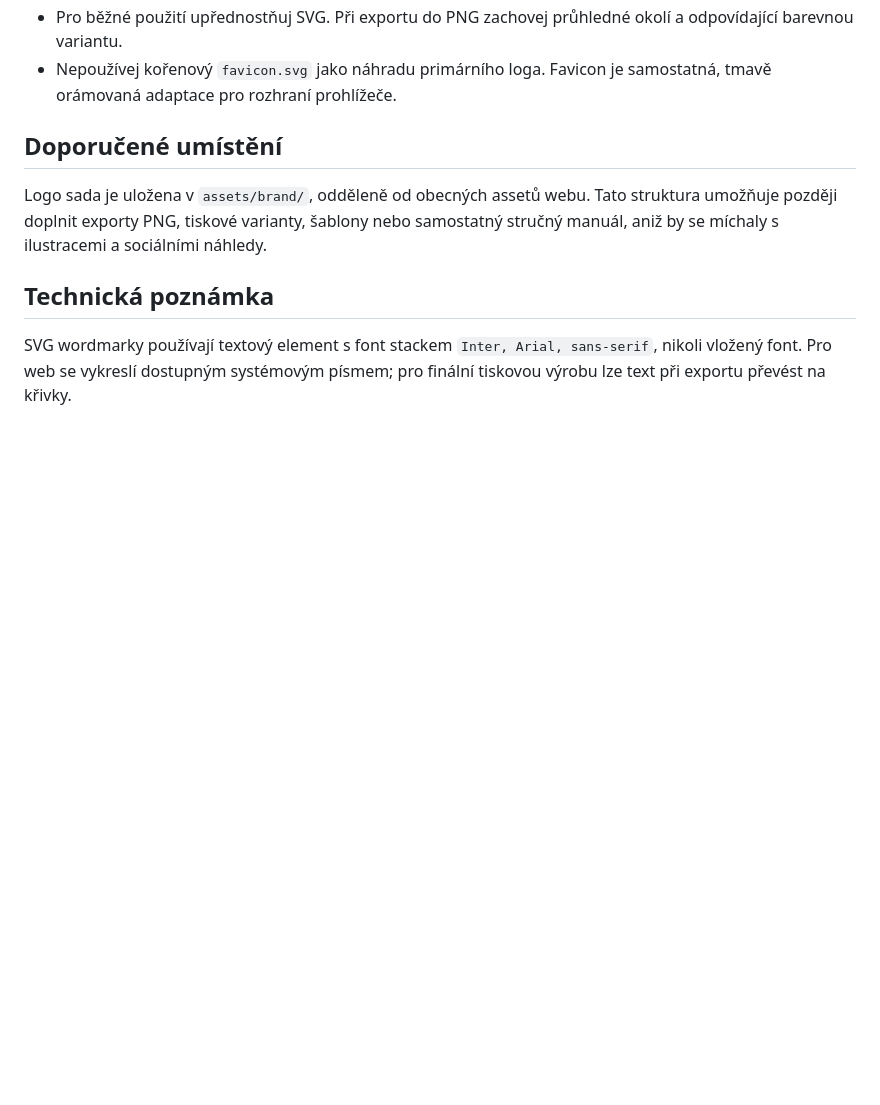
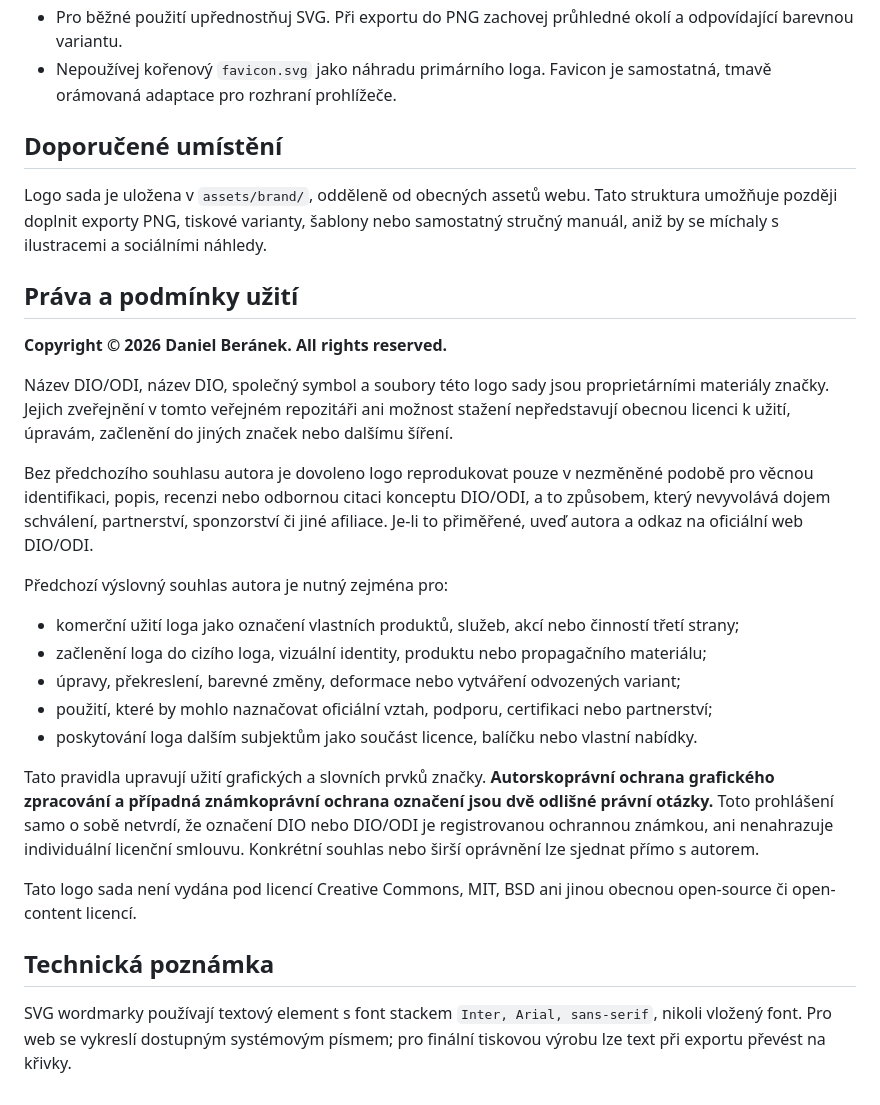
Before and after one commit to dan-beranek/dio-odi-autorsky-koncept, a Markdown page: assets/brand/README.md, the part around the change. GitHub-like rendering; blank space fills up the shorter version.

Commit message:
Document DIO/ODI logo usage and rights

```diff
--- a/assets/brand/README.md
+++ b/assets/brand/README.md
@@ -59,6 +59,26 @@ Světlé varianty jsou optimalizované pro plochu `#f7f8fb`, tmavé pro `#080b12
 
 Logo sada je uložena v `assets/brand/`, odděleně od obecných assetů webu. Tato struktura umožňuje později doplnit exporty PNG, tiskové varianty, šablony nebo samostatný stručný manuál, aniž by se míchaly s ilustracemi a sociálními náhledy.
 
+## Práva a podmínky užití
+
+**Copyright © 2026 Daniel Beránek. All rights reserved.**
+
+Název DIO/ODI, název DIO, společný symbol a soubory této logo sady jsou proprietárními materiály značky. Jejich zveřejnění v tomto veřejném repozitáři ani možnost stažení nepředstavují obecnou licenci k užití, úpravám, začlenění do jiných značek nebo dalšímu šíření.
+
+Bez předchozího souhlasu autora je dovoleno logo reprodukovat pouze v nezměněné podobě pro věcnou identifikaci, popis, recenzi nebo odbornou citaci konceptu DIO/ODI, a to způsobem, který nevyvolává dojem schválení, partnerství, sponzorství či jiné afiliace. Je-li to přiměřené, uveď autora a odkaz na oficiální web DIO/ODI.
+
+Předchozí výslovný souhlas autora je nutný zejména pro:
+
+- komerční užití loga jako označení vlastních produktů, služeb, akcí nebo činností třetí strany;
+- začlenění loga do cizího loga, vizuální identity, produktu nebo propagačního materiálu;
+- úpravy, překreslení, barevné změny, deformace nebo vytváření odvozených variant;
+- použití, které by mohlo naznačovat oficiální vztah, podporu, certifikaci nebo partnerství;
+- poskytování loga dalším subjektům jako součást licence, balíčku nebo vlastní nabídky.
+
+Tato pravidla upravují užití grafických a slovních prvků značky. **Autorskoprávní ochrana grafického zpracování a případná známkoprávní ochrana označení jsou dvě odlišné právní otázky.** Toto prohlášení samo o sobě netvrdí, že označení DIO nebo DIO/ODI je registrovanou ochrannou známkou, ani nenahrazuje individuální licenční smlouvu. Konkrétní souhlas nebo širší oprávnění lze sjednat přímo s autorem.
+
+Tato logo sada není vydána pod licencí Creative Commons, MIT, BSD ani jinou obecnou open-source či open-content licencí.
+
 ## Technická poznámka
 
 SVG wordmarky používají textový element s font stackem `Inter, Arial, sans-serif`, nikoli vložený font. Pro web se vykreslí dostupným systémovým písmem; pro finální tiskovou výrobu lze text při exportu převést na křivky.
```
